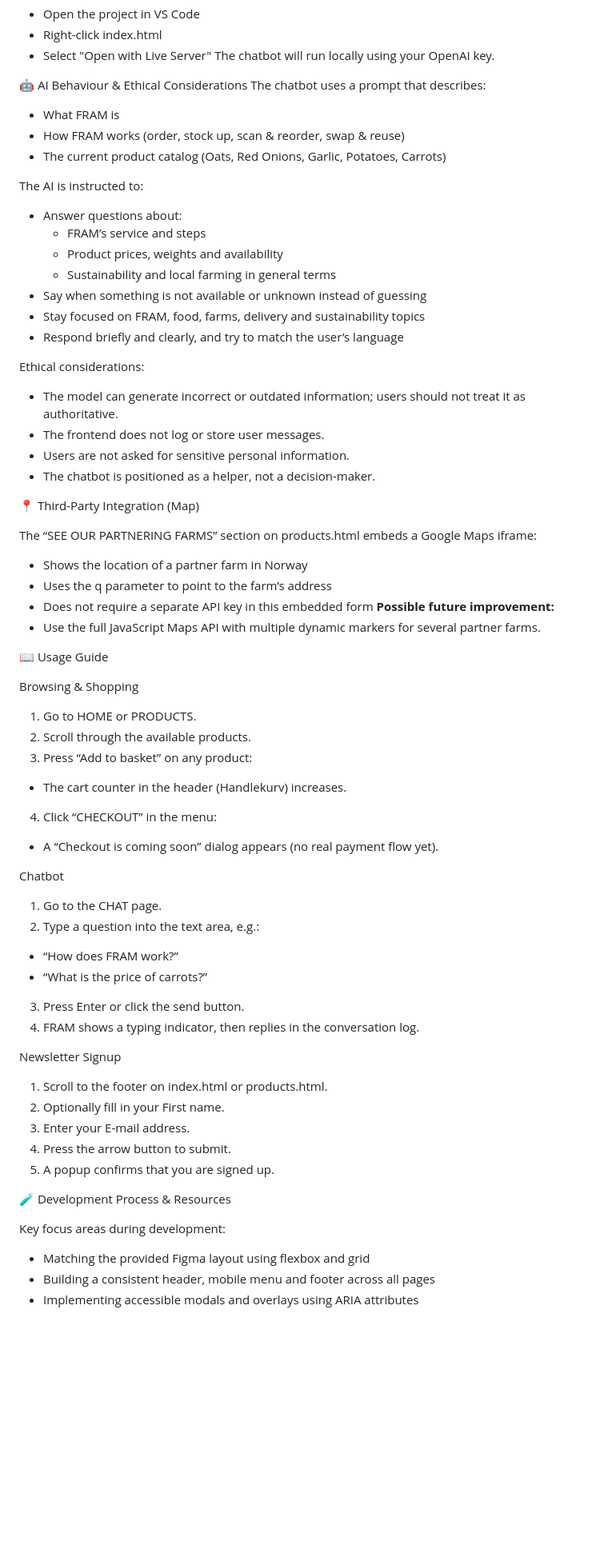
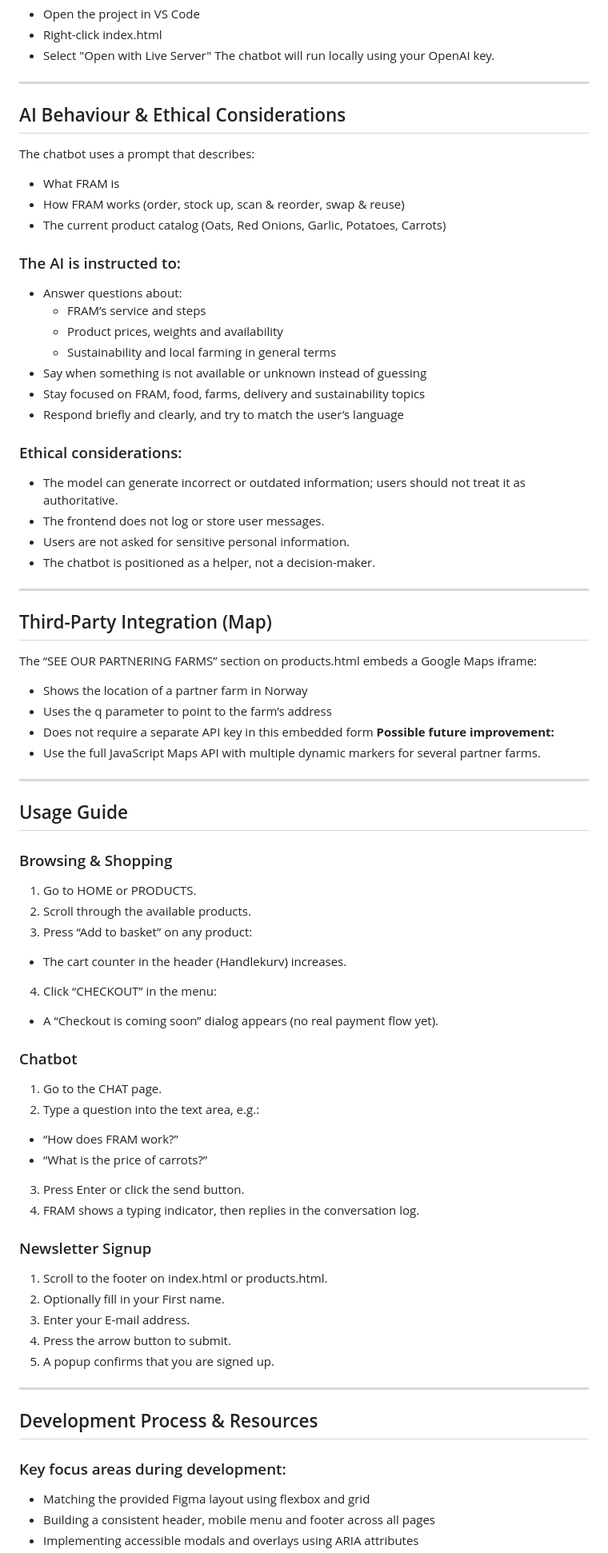
Before and after one commit to mbekkhus-creator/sustainable-food-webshop, a Markdown page: README.md, the part around the change printed below. Shown: that part at 80% size. Drawn GitHub-style; blank space fills up the shorter version.

Commit message:
cleaned up structured in readme. finito

```diff
--- a/README.md
+++ b/README.md
@@ -183,13 +183,16 @@ After adding your API key;
  - Select "Open with Live Server"
 The chatbot will run locally using your OpenAI key.
 
-🤖 AI Behaviour & Ethical Considerations
+---
+
+## AI Behaviour & Ethical Considerations
+
 The chatbot uses a prompt that describes:
 - What FRAM is
 - How FRAM works (order, stock up, scan & reorder, swap & reuse)
 - The current product catalog (Oats, Red Onions, Garlic, Potatoes, Carrots)
 
-The AI is instructed to:
+### The AI is instructed to:
 - Answer questions about:
   - FRAM’s service and steps
   - Product prices, weights and availability
@@ -198,13 +201,15 @@ The AI is instructed to:
 - Stay focused on FRAM, food, farms, delivery and sustainability topics
 - Respond briefly and clearly, and try to match the user’s language
 
-Ethical considerations:
+### Ethical considerations:
 - The model can generate incorrect or outdated information; users should not treat it as authoritative.
 - The frontend does not log or store user messages.
 - Users are not asked for sensitive personal information.
 - The chatbot is positioned as a helper, not a decision-maker.
 
-📍 Third-Party Integration (Map)
+---
+
+## Third-Party Integration (Map)
 
 The “SEE OUR PARTNERING FARMS” section on products.html embeds a Google Maps iframe:
 - Shows the location of a partner farm in Norway
@@ -213,9 +218,11 @@ The “SEE OUR PARTNERING FARMS” section on products.html embeds a Google Maps
 **Possible future improvement:**
 - Use the full JavaScript Maps API with multiple dynamic markers for several partner farms.
 
-📖 Usage Guide
+---
 
-Browsing & Shopping
+## Usage Guide
+
+### Browsing & Shopping
 1. Go to HOME or PRODUCTS.
 2. Scroll through the available products.
 3. Press “Add to basket” on any product:
@@ -223,7 +230,7 @@ Browsing & Shopping
 4. Click “CHECKOUT” in the menu:
   - A “Checkout is coming soon” dialog appears (no real payment flow yet).
 
-Chatbot
+### Chatbot
 1. Go to the CHAT page.
 2. Type a question into the text area, e.g.:
   - “How does FRAM work?”
@@ -231,17 +238,18 @@ Chatbot
 3. Press Enter or click the send button.
 4. FRAM shows a typing indicator, then replies in the conversation log.
 
-Newsletter Signup
+### Newsletter Signup
 1. Scroll to the footer on index.html or products.html.
 2. Optionally fill in your First name.
 3. Enter your E-mail address.
 4. Press the arrow button to submit.
 5. A popup confirms that you are signed up.
 
+---
 
-🧪 Development Process & Resources
+## Development Process & Resources
 
-Key focus areas during development:
+### Key focus areas during development:
 - Matching the provided Figma layout using flexbox and grid
 - Building a consistent header, mobile menu and footer across all pages
 - Implementing accessible modals and overlays using ARIA attributes
```
Also changed, not shown: other parts of README.md (+25 -23 lines).
